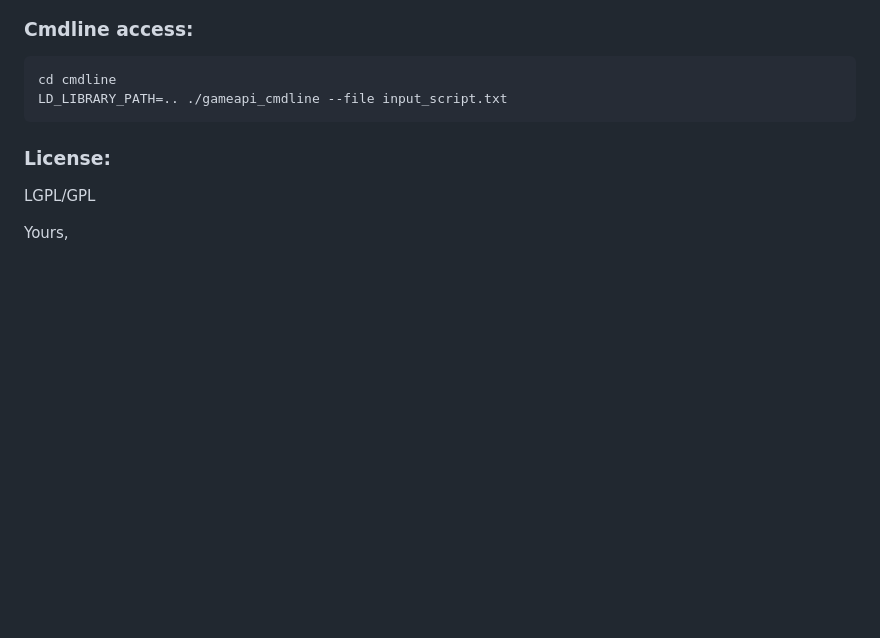
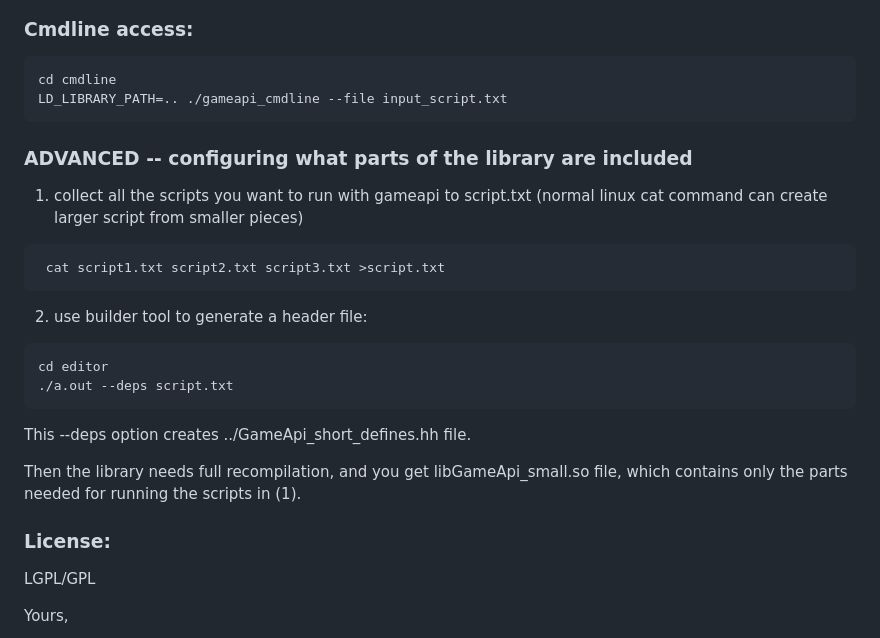
Before and after one commit to terop2/GameApi, a Markdown page: README.md, the part around the change. GitHub-like rendering; blank space fills up the shorter version.

Commit message:
added section about reconfiguring the parts.

````diff
--- a/README.md
+++ b/README.md
@@ -178,6 +178,23 @@ Android cmdline: (but requires sdl2 and freetype and libcurl compilation)
   cd cmdline
   LD_LIBRARY_PATH=.. ./gameapi_cmdline --file input_script.txt
   ```
+### ADVANCED -- configuring what parts of the library are included
+
+1) collect all the scripts you want to run with gameapi to script.txt
+   (normal linux cat command can create larger script from smaller pieces)
+
+  ```
+   cat script1.txt script2.txt script3.txt >script.txt
+  ```
+
+2) use builder tool to generate a header file:
+  ```
+  cd editor
+  ./a.out --deps script.txt
+  ```
+This --deps option creates ../GameApi_short_defines.hh file.
+
+Then the library needs full recompilation, and you get libGameApi_small.so file, which contains only the parts needed for running the scripts in (1).
 
 ### License:
 
````
